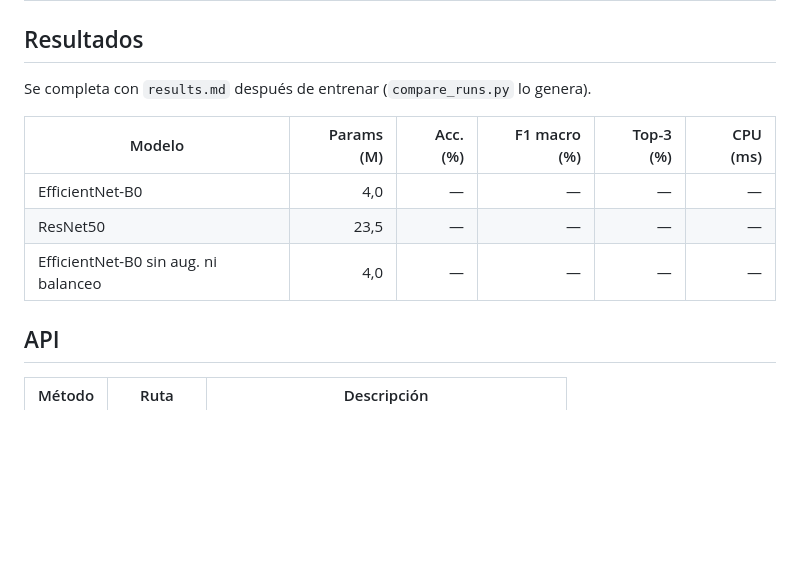
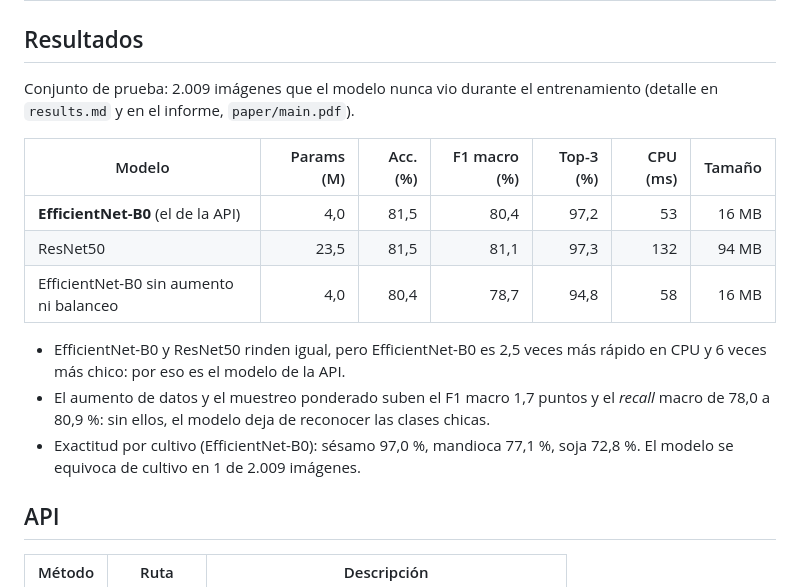
Before and after one commit to palmirabenitez2405-arch/fitodiag-py, a Markdown page: README.md, the part around the change. GitHub-like rendering; blank space fills up the shorter version.

Commit message:
docs: resultados en el README

```diff
--- a/README.md
+++ b/README.md
@@ -102,13 +102,17 @@ También hay atajos en el `Makefile` (`make prepare`, `make train-effnet`, `make
 
 ## Resultados
 
-Se completa con `results.md` después de entrenar (`compare_runs.py` lo genera).
+Conjunto de prueba: 2.009 imágenes que el modelo nunca vio durante el entrenamiento (detalle en `results.md` y en el informe, `paper/main.pdf`).
 
-| Modelo | Params (M) | Acc. (%) | F1 macro (%) | Top-3 (%) | CPU (ms) |
-| --- | ---: | ---: | ---: | ---: | ---: |
-| EfficientNet-B0 | 4,0 | — | — | — | — |
-| ResNet50 | 23,5 | — | — | — | — |
-| EfficientNet-B0 sin aug. ni balanceo | 4,0 | — | — | — | — |
+| Modelo | Params (M) | Acc. (%) | F1 macro (%) | Top-3 (%) | CPU (ms) | Tamaño |
+| --- | ---: | ---: | ---: | ---: | ---: | ---: |
+| **EfficientNet-B0** (el de la API) | 4,0 | 81,5 | 80,4 | 97,2 | 53 | 16 MB |
+| ResNet50 | 23,5 | 81,5 | 81,1 | 97,3 | 132 | 94 MB |
+| EfficientNet-B0 sin aumento ni balanceo | 4,0 | 80,4 | 78,7 | 94,8 | 58 | 16 MB |
+
+- EfficientNet-B0 y ResNet50 rinden igual, pero EfficientNet-B0 es 2,5 veces más rápido en CPU y 6 veces más chico: por eso es el modelo de la API.
+- El aumento de datos y el muestreo ponderado suben el F1 macro 1,7 puntos y el *recall* macro de 78,0 a 80,9 %: sin ellos, el modelo deja de reconocer las clases chicas.
+- Exactitud por cultivo (EfficientNet-B0): sésamo 97,0 %, mandioca 77,1 %, soja 72,8 %. El modelo se equivoca de cultivo en 1 de 2.009 imágenes.
 
 ## API
 
```
